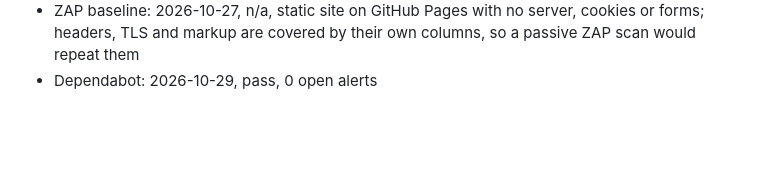
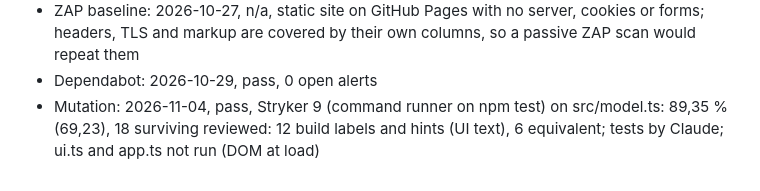
Before and after one commit to buildapp-se/valheim, a Markdown page: CONTEXT.md, the part around the change. Drawn GitHub-style; blank space fills up the shorter version.

```diff
--- a/CONTEXT.md
+++ b/CONTEXT.md
@@ -99,3 +99,4 @@ Read by the cockpit Audits tab. One `- Label: YYYY-MM-DD, result` per check; con
 - OWASP Top 10: 2026-10-30, warn, code review (Mistral Large, medium and high checked by Claude), no live probe; 0 high, 1 medium: no CSP in markup, zone CSP lacks script-src (shared zone rule)
 - ZAP baseline: 2026-10-27, n/a, static site on GitHub Pages with no server, cookies or forms; headers, TLS and markup are covered by their own columns, so a passive ZAP scan would repeat them
 - Dependabot: 2026-10-29, pass, 0 open alerts
+- Mutation: 2026-11-04, pass, Stryker 9 (command runner on npm test) on src/model.ts: 89,35 % (69,23), 18 surviving reviewed: 12 build labels and hints (UI text), 6 equivalent; tests by Claude; ui.ts and app.ts not run (DOM at load)
```
Also changed, not shown: HANDOFF.md (+2 -0 lines).
